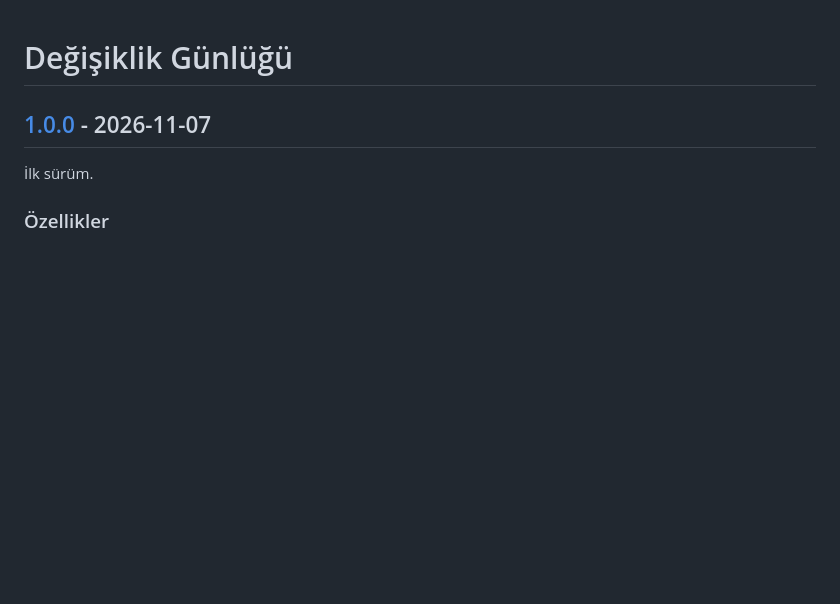
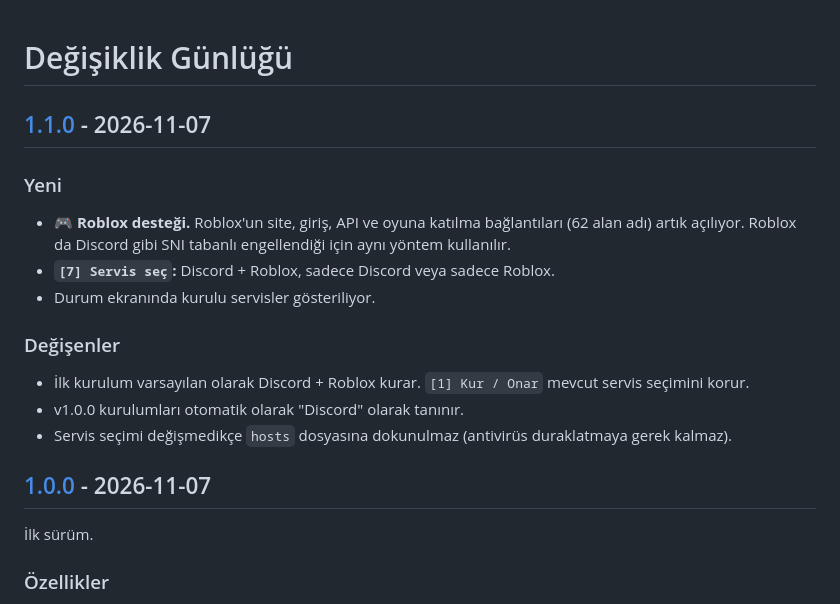
Before and after one commit to yigitislamoglu/EMYDPI, a Markdown page: CHANGELOG.md, the part around one of its changes. GitHub-like rendering; blank space fills up the shorter version.

```diff
--- a/CHANGELOG.md
+++ b/CHANGELOG.md
@@ -1,4 +1,17 @@
 # Değişiklik Günlüğü
+
+## [1.1.0] - 2026-11-07
+
+### Yeni
+- 🎮 **Roblox desteği.** Roblox'un site, giriş, API ve oyuna katılma bağlantıları (62 alan adı) artık açılıyor.
+  Roblox da Discord gibi SNI tabanlı engellendiği için aynı yöntem kullanılır.
+- **`[7] Servis seç`:** Discord + Roblox, sadece Discord veya sadece Roblox.
+- Durum ekranında kurulu servisler gösteriliyor.
+
+### Değişenler
+- İlk kurulum varsayılan olarak Discord + Roblox kurar. `[1] Kur / Onar` mevcut servis seçimini korur.
+- v1.0.0 kurulumları otomatik olarak "Discord" olarak tanınır.
+- Servis seçimi değişmedikçe `hosts` dosyasına dokunulmaz (antivirüs duraklatmaya gerek kalmaz).
 
 ## [1.0.0] - 2026-11-07
 
```
Also changed, not shown: other parts of CHANGELOG.md (+1 -0 lines), README.md (+69 -32 lines), assets/social-preview.png, 5 other files.
